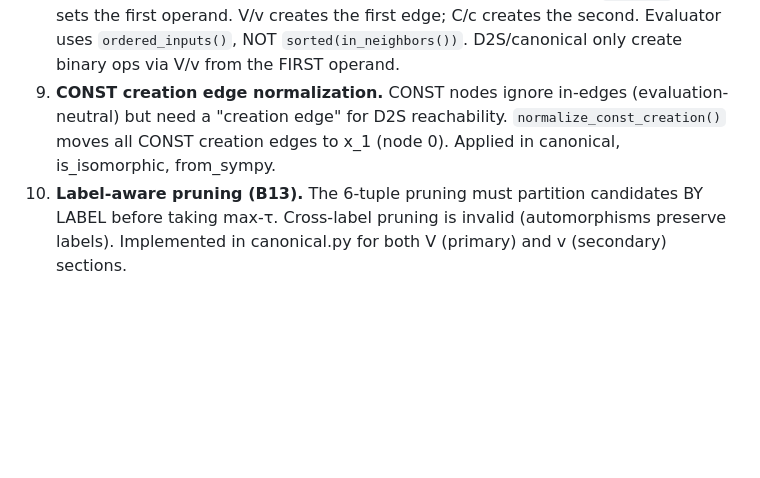
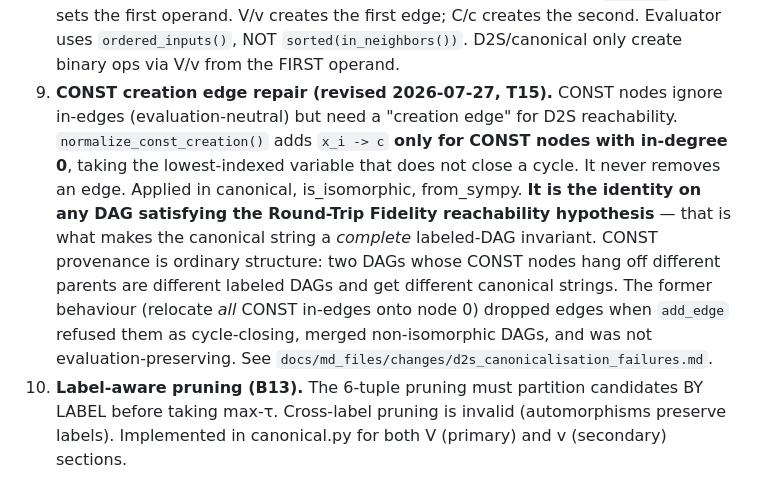
Before and after one commit to MarioPasc/IsalSR, a Markdown page: .claude/CLAUDE.md, the part around the change. Rendered like a GitHub page; blank space fills up the shorter version.

Commit message:
docs: close T15 acceptance criteria and correct the recorded mechanism
The mechanism first written into T15 was wrong in its final step. It said
normalize_const_creation makes the graph cyclic; it does not. add_edge refuses
the cycle-closing edge and returns false, that return value was discarded, and
the CONST was left unreachable. topological_sort succeeds on all six cases.

This reverses the hand-over to T07. The Round-Trip Fidelity hypothesis is
sufficient and needs no additional clause: the implementation was destroying it
after the fact. Ezequiel does not have to weaken the theorem. What he does need
to decide is the Appendix A proof note on why the normalisation step is
harmless, and the Table 3 line at methodology.tex:830, which still describes a
relocation the code no longer performs.

AC-0, AC-3, AC-6 and AC-7 met; AC-4 half met, with Bingo measured at zero over
12.2 M DAGs and UDFS queued on Picasso. Adds AC-3' for the one gap that remains:
the hypothesis guarantees success but says nothing about cost, and 46 of 100,000
precondition-satisfying DAGs at k = 24-30 exceed a 10 s budget.

Residual risk is now a table rather than an empty heading. The open item that
matters is the precomputed HDF5 atlas, which was never audited: if it was built
over a population containing non-x_1 CONST provenance, its entries encode the
old merge and are inconsistent with the online path. That has to be settled
before the response letter claims no reported number is affected.

Critical Invariant 9 rewritten to describe the repair and to state the identity
property the completeness argument depends on.

Claude-Session: https://claude.ai/code/session_0191HxXB5AwaEqHBahVP8M5T

```diff
--- a/.claude/CLAUDE.md
+++ b/.claude/CLAUDE.md
@@ -214,9 +214,18 @@ model-agnostic — it consumes unified RunLog/TrajectoryRow schemas.
    sets the first operand. V/v creates the first edge; C/c creates the second.
    Evaluator uses `ordered_inputs()`, NOT `sorted(in_neighbors())`.
    D2S/canonical only create binary ops via V/v from the FIRST operand.
-9. **CONST creation edge normalization.** CONST nodes ignore in-edges (evaluation-neutral)
-   but need a "creation edge" for D2S reachability. `normalize_const_creation()` moves
-   all CONST creation edges to x_1 (node 0). Applied in canonical, is_isomorphic, from_sympy.
+9. **CONST creation edge repair (revised 2026-07-27, T15).** CONST nodes ignore in-edges
+   (evaluation-neutral) but need a "creation edge" for D2S reachability.
+   `normalize_const_creation()` adds `x_i -> c` **only for CONST nodes with in-degree 0**,
+   taking the lowest-indexed variable that does not close a cycle. It never removes an
+   edge. Applied in canonical, is_isomorphic, from_sympy.
+   **It is the identity on any DAG satisfying the Round-Trip Fidelity reachability
+   hypothesis** — that is what makes the canonical string a *complete* labeled-DAG
+   invariant. CONST provenance is ordinary structure: two DAGs whose CONST nodes hang
+   off different parents are different labeled DAGs and get different canonical strings.
+   The former behaviour (relocate *all* CONST in-edges onto node 0) dropped edges when
+   `add_edge` refused them as cycle-closing, merged non-isomorphic DAGs, and was not
+   evaluation-preserving. See `docs/md_files/changes/d2s_canonicalisation_failures.md`.
 10. **Label-aware pruning (B13).** The 6-tuple pruning must partition candidates BY LABEL
     before taking max-τ. Cross-label pruning is invalid (automorphisms preserve labels).
     Implemented in canonical.py for both V (primary) and v (secondary) sections.
```
Also changed, not shown: 1 other file.
